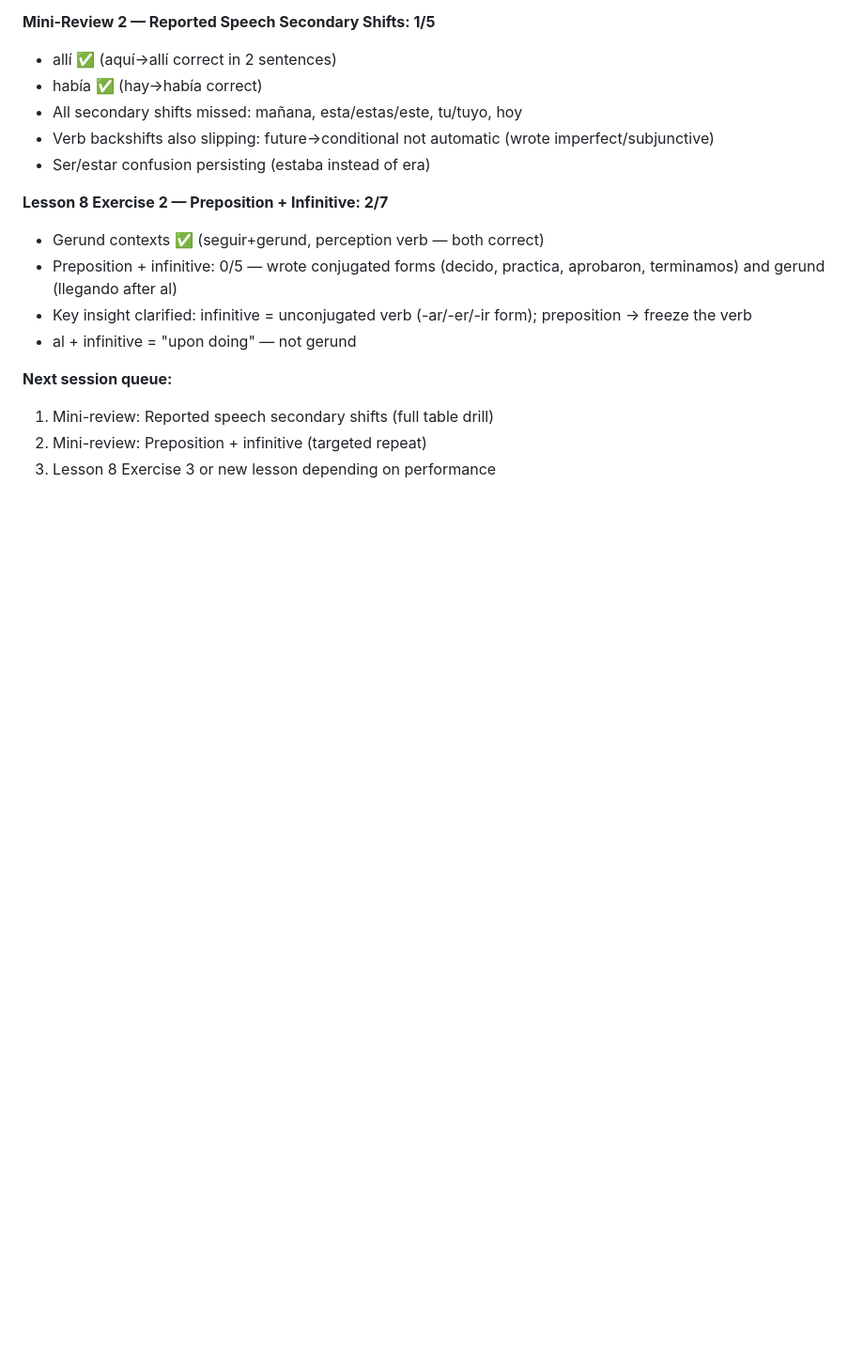
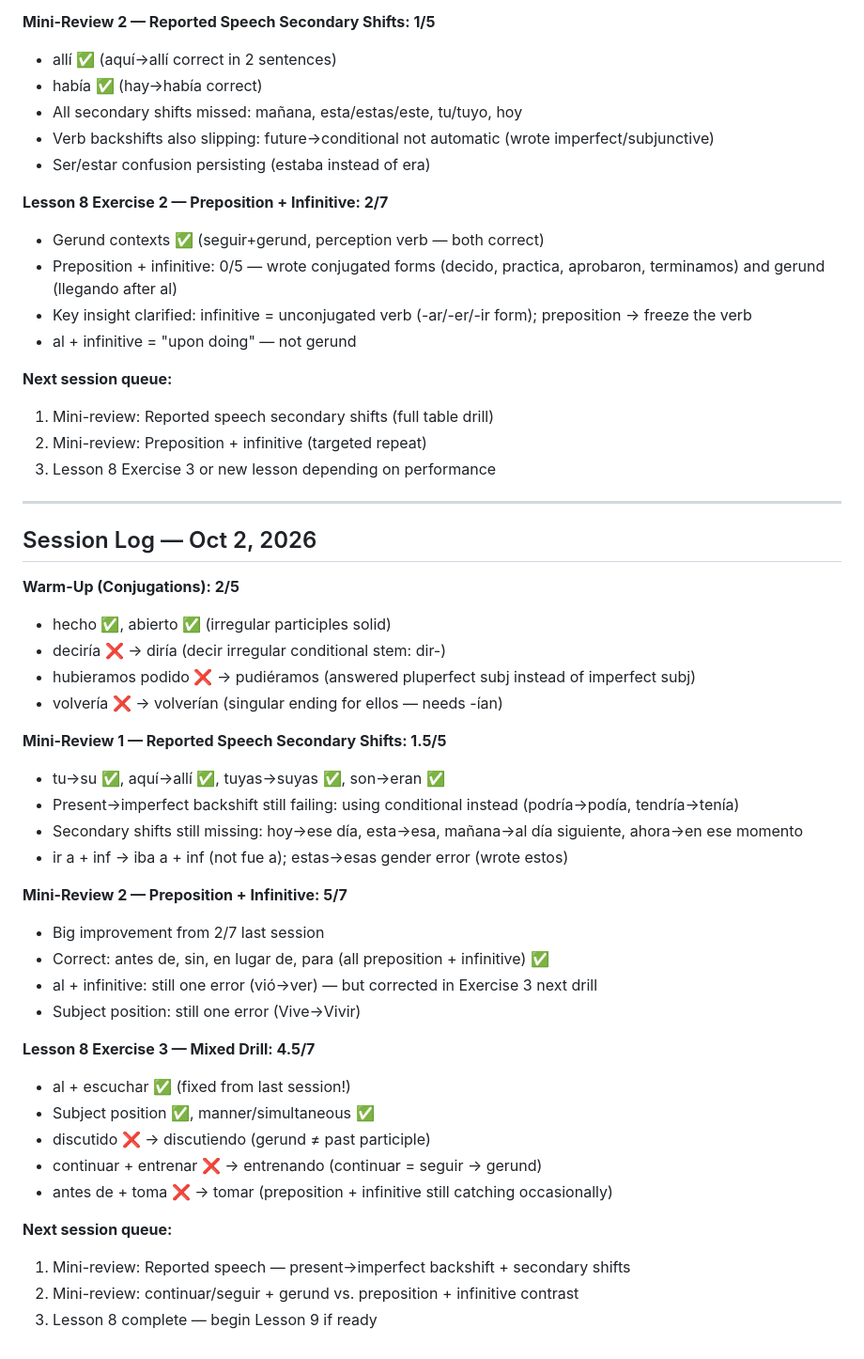
Before and after one commit to Carina-Navis/spanish-dashboard, a Markdown page: student_progress.md, the part around the change. Shown at 94% size. GitHub-like rendering; blank space fills up the shorter version.

Commit message:
Oct 2 session: L8 Ex3 4.5/7, preposition+inf 5/7, reported speech 1.5/5

```diff
--- a/student_progress.md
+++ b/student_progress.md
@@ -391,3 +391,37 @@ Reported Speech:
 1. Mini-review: Reported speech secondary shifts (full table drill)
 2. Mini-review: Preposition + infinitive (targeted repeat)
 3. Lesson 8 Exercise 3 or new lesson depending on performance
+
+---
+
+## Session Log — Oct 2, 2026
+
+**Warm-Up (Conjugations): 2/5**
+- hecho ✅, abierto ✅ (irregular participles solid)
+- deciría ❌ → diría (decir irregular conditional stem: dir-)
+- hubieramos podido ❌ → pudiéramos (answered pluperfect subj instead of imperfect subj)
+- volvería ❌ → volverían (singular ending for ellos — needs -ían)
+
+**Mini-Review 1 — Reported Speech Secondary Shifts: 1.5/5**
+- tu→su ✅, aquí→allí ✅, tuyas→suyas ✅, son→eran ✅
+- Present→imperfect backshift still failing: using conditional instead (podría→podía, tendría→tenía)
+- Secondary shifts still missing: hoy→ese día, esta→esa, mañana→al día siguiente, ahora→en ese momento
+- ir a + inf → iba a + inf (not fue a); estas→esas gender error (wrote estos)
+
+**Mini-Review 2 — Preposition + Infinitive: 5/7**
+- Big improvement from 2/7 last session
+- Correct: antes de, sin, en lugar de, para (all preposition + infinitive) ✅
+- al + infinitive: still one error (vió→ver) — but corrected in Exercise 3 next drill
+- Subject position: still one error (Vive→Vivir)
+
+**Lesson 8 Exercise 3 — Mixed Drill: 4.5/7**
+- al + escuchar ✅ (fixed from last session!)
+- Subject position ✅, manner/simultaneous ✅
+- discutido ❌ → discutiendo (gerund ≠ past participle)
+- continuar + entrenar ❌ → entrenando (continuar = seguir → gerund)
+- antes de + toma ❌ → tomar (preposition + infinitive still catching occasionally)
+
+**Next session queue:**
+1. Mini-review: Reported speech — present→imperfect backshift + secondary shifts
+2. Mini-review: continuar/seguir + gerund vs. preposition + infinitive contrast
+3. Lesson 8 complete — begin Lesson 9 if ready
```
